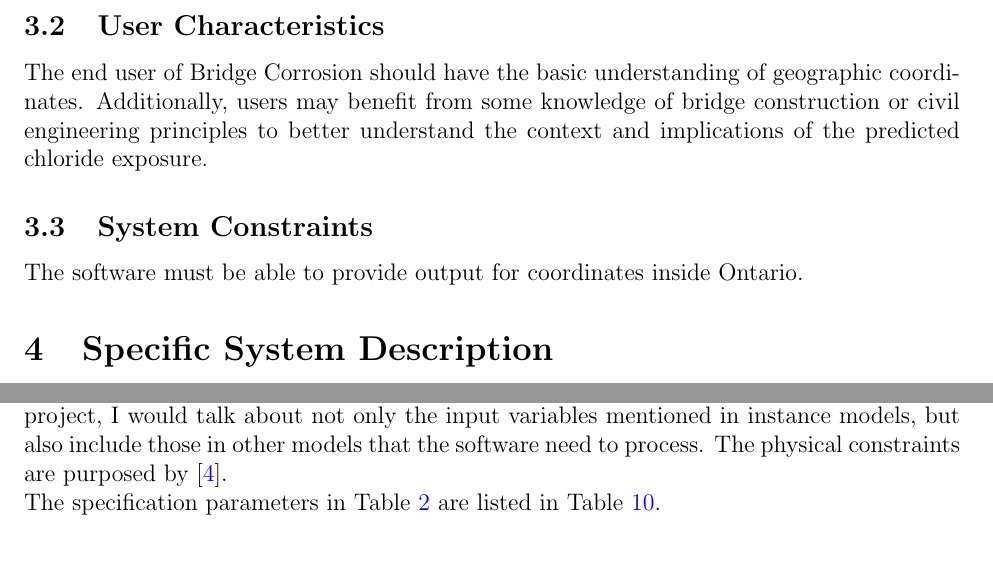
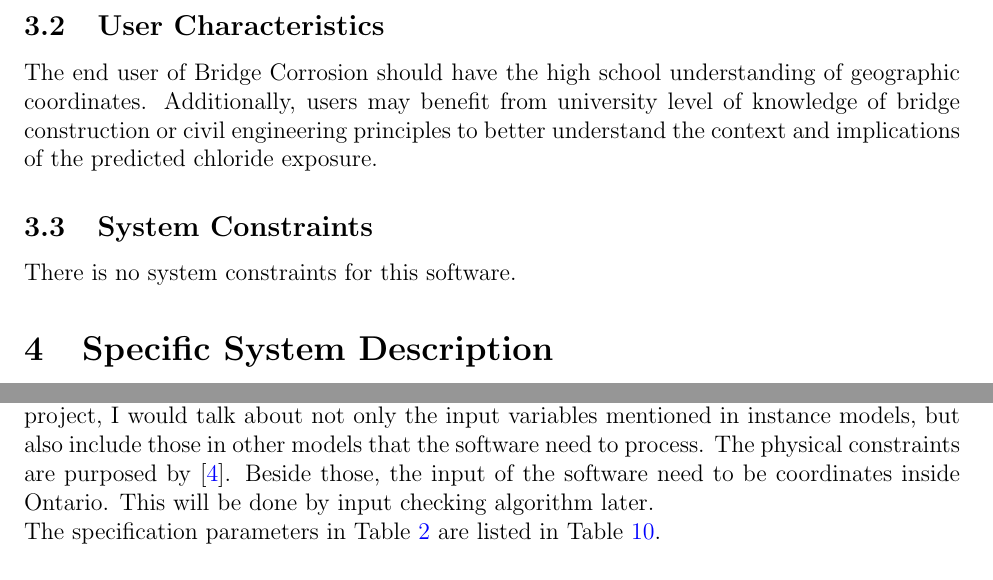
Before and after one commit to CynthiaLiu0805/BridgeChlorideExposurePredictor, a LaTeX document (docs/SRS/SRS.tex): two parts of pages 11 and 28 of 37, joined at a grey line, cut so that both start at the same text. Compiled offline with pdfLaTeX.

Commit message:
fix issue #23, #24, #25

```diff
--- a/docs/SRS/SRS.tex
+++ b/docs/SRS/SRS.tex
@@ -339,11 +339,11 @@ Figure 1 shows the system context of the software. The user should input a coord
 \end{itemize}
 
 \subsection{User Characteristics} \label{SecUserCharacteristics}
-The end user of Bridge Corrosion should have the basic understanding of geographic coordinates. Additionally, users may benefit from some knowledge of bridge construction or civil engineering principles to better understand the context and implications of the predicted chloride exposure.
+The end user of Bridge Corrosion should have the high school understanding of geographic coordinates. Additionally, users may benefit from university level of knowledge of bridge construction or civil engineering principles to better understand the context and implications of the predicted chloride exposure.
 
 
 \subsection{System Constraints}
- The software must be able to provide output for coordinates inside Ontario.
+There is no system constraints for this software.
 
 \section{Specific System Description}
 
@@ -1228,7 +1225,7 @@ flexibility to experiment with unusual situations.  The column of typical values
 is intended to provide a feel for a common scenario.  The uncertainty column
 provides an estimate of the confidence with which the physical quantities can be
 measured.  This information would be part of the input if one were performing an
-uncertainty quantification exercise. In the Bridge Corrosion project, I would talk about not only the input variables mentioned in instance models, but also include those in other models that the software need to process. The physical constraints are purposed by [\reref{ref4}].\\
+uncertainty quantification exercise. In the Bridge Corrosion project, I would talk about not only the input variables mentioned in instance models, but also include those in other models that the software need to process. The physical constraints are purposed by [\reref{ref4}]. Beside those, the input of the software need to be coordinates inside Ontario. This will be done by input checking algorithm later. \\
 The specification parameters in Table~\ref{TblInputVar} are listed in
 Table~\ref{TblConstants}.
 
```
Also changed, not shown: docs/SRS/SRS.pdf, docs/SRS/SRS.tex (15 more changed lines).
